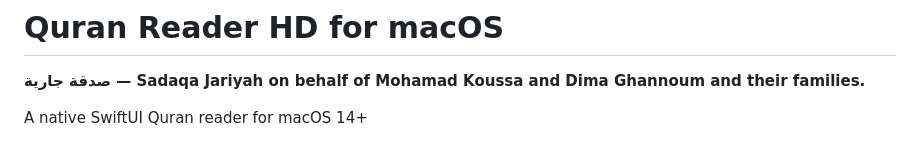
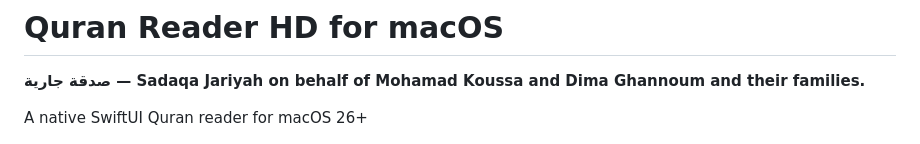
Before and after one commit to Mkuz1/Quran-Reader-HD, a Markdown page: README.md, the part around the change. GitHub-like rendering.

Commit message:
README: the app requires macOS 26
Co-Authored-By: Claude Opus 5.5 <noreply@anthropic.com>

```diff
--- a/README.md
+++ b/README.md
@@ -2,7 +2,7 @@
 
 **صدقة جارية — Sadaqa Jariyah on behalf of Mohamad Koussa and Dima Ghannoum and their families.**
 
-A native SwiftUI Quran reader for macOS 14+
+A native SwiftUI Quran reader for macOS 26+
 
 ![Quran Reader HD icon](Assets/AppIcon.png)
 
```
